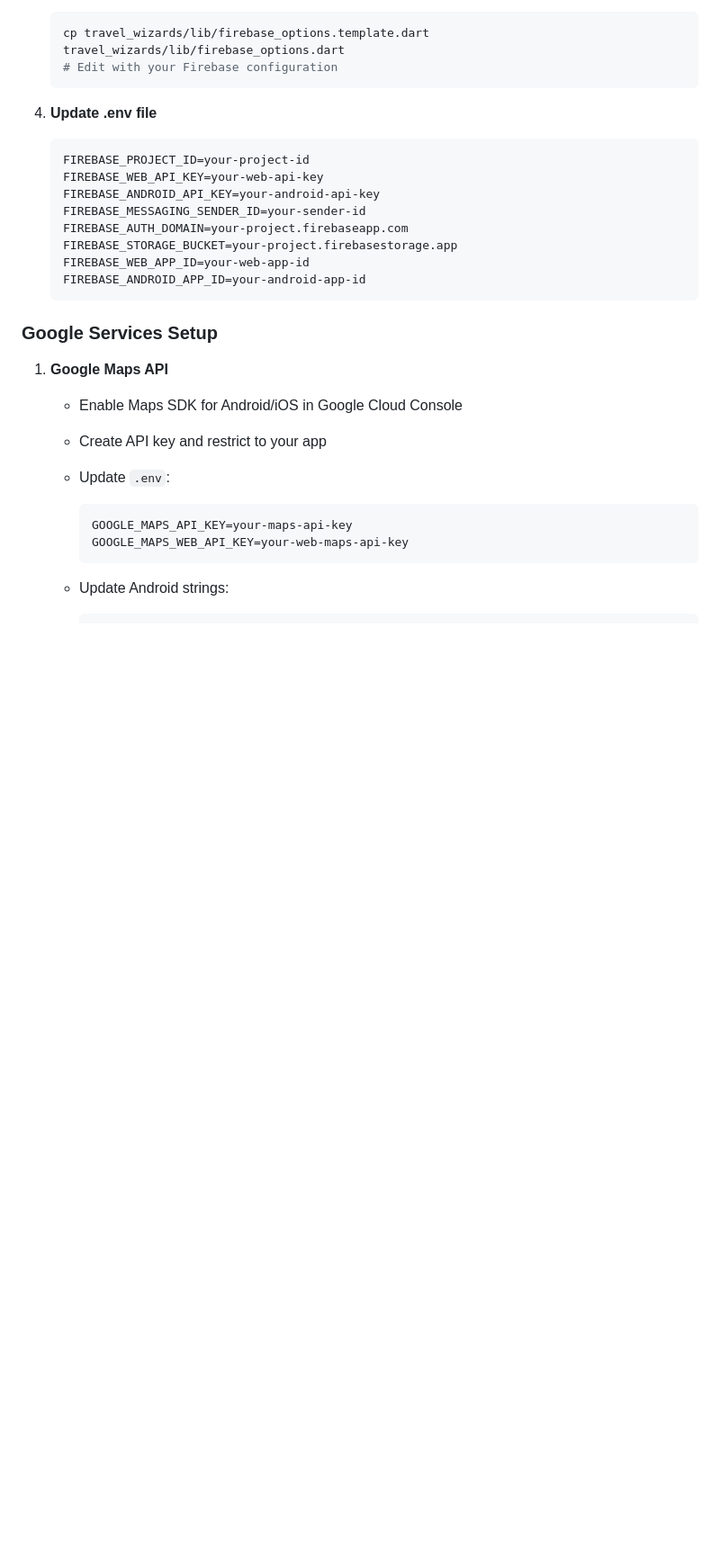
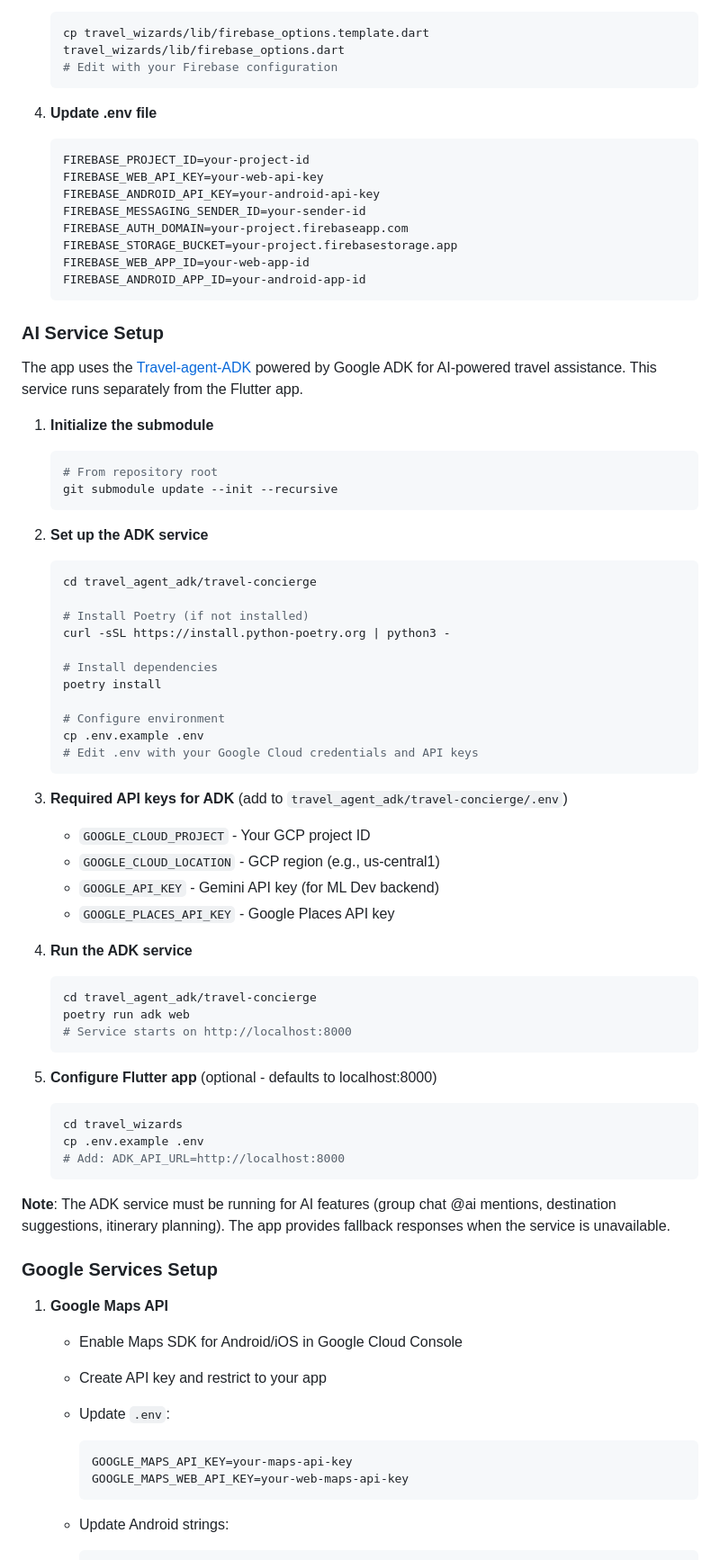
Before and after one commit to aigamer-dev/Trip-Wizards, a Markdown page: README.md, the part around one of its changes. Shown at 90% size. Rendered like a GitHub page; blank space fills up the shorter version.

Commit message:
docs: add Travel-agent-ADK integration setup to README
- Added AI Service Setup section with submodule initialization
- Documented ADK service configuration and startup
- Listed required API keys and environment variables
- Added notes about fallback behavior when service unavailable
- Updated installation steps to include ADK setup

````diff
--- a/README.md
+++ b/README.md
@@ -224,6 +226,58 @@ flutter analyze
    FIREBASE_WEB_APP_ID=your-web-app-id
    FIREBASE_ANDROID_APP_ID=your-android-app-id
    ```
+
+### AI Service Setup
+
+The app uses the [Travel-agent-ADK](https://github.com/karthik-r14/Travel-agent-ADK) powered by Google ADK for AI-powered travel assistance. This service runs separately from the Flutter app.
+
+1. **Initialize the submodule**
+
+   ```bash
+   # From repository root
+   git submodule update --init --recursive
+   ```
+
+2. **Set up the ADK service**
+
+   ```bash
+   cd travel_agent_adk/travel-concierge
+
+   # Install Poetry (if not installed)
+   curl -sSL https://install.python-poetry.org | python3 -
+
+   # Install dependencies
+   poetry install
+
+   # Configure environment
+   cp .env.example .env
+   # Edit .env with your Google Cloud credentials and API keys
+   ```
+
+3. **Required API keys for ADK** (add to `travel_agent_adk/travel-concierge/.env`)
+
+   - `GOOGLE_CLOUD_PROJECT` - Your GCP project ID
+   - `GOOGLE_CLOUD_LOCATION` - GCP region (e.g., us-central1)
+   - `GOOGLE_API_KEY` - Gemini API key (for ML Dev backend)
+   - `GOOGLE_PLACES_API_KEY` - Google Places API key
+
+4. **Run the ADK service**
+
+   ```bash
+   cd travel_agent_adk/travel-concierge
+   poetry run adk web
+   # Service starts on http://localhost:8000
+   ```
+
+5. **Configure Flutter app** (optional - defaults to localhost:8000)
+
+   ```bash
+   cd travel_wizards
+   cp .env.example .env
+   # Add: ADK_API_URL=http://localhost:8000
+   ```
+
+**Note**: The ADK service must be running for AI features (group chat @ai mentions, destination suggestions, itinerary planning). The app provides fallback responses when the service is unavailable.
 
 ### Google Services Setup
 
````
Also changed, not shown: other parts of README.md (+3 -1 lines).
